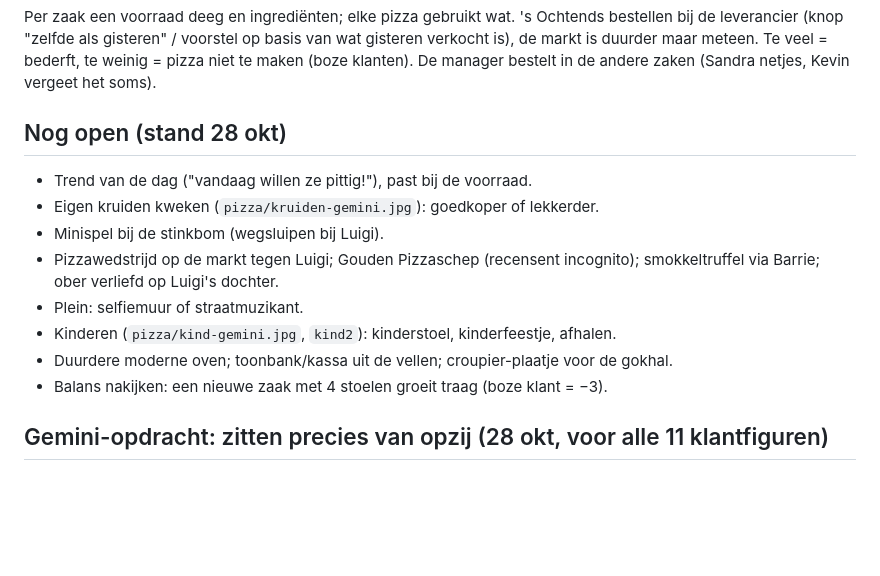
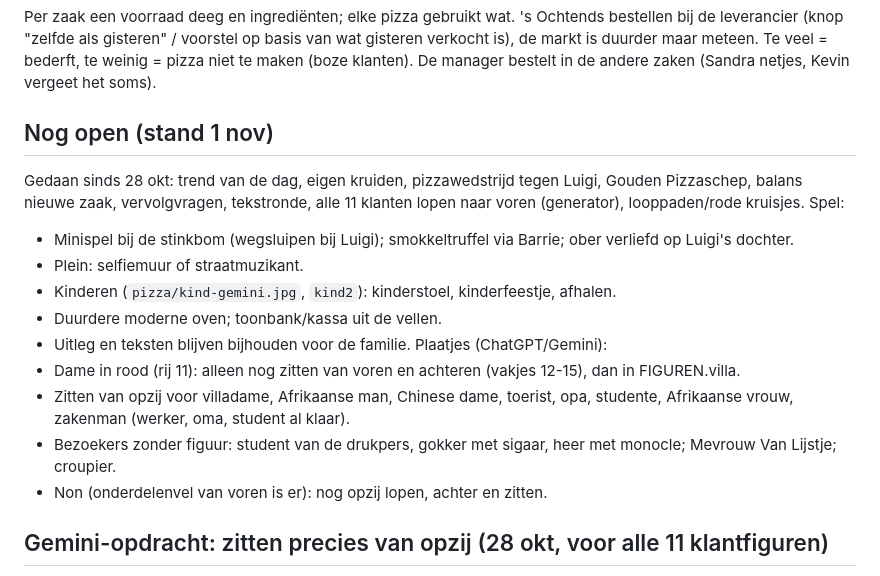
Before and after one commit to deweef/spelletjes, a Markdown page: pizza/PLAN.md, the part around the change. GitHub-like rendering; blank space fills up the shorter version.

Commit message:
Pizzabaas: open punten bijgewerkt
Co-Authored-By: Claude Opus 5.5 <noreply@anthropic.com>
Claude-Session: https://claude.ai/code/session_01A1NZDKEqH4AvFTuhgNYDbP

```diff
--- a/pizza/PLAN.md
+++ b/pizza/PLAN.md
@@ -308,15 +308,20 @@ Per zaak een voorraad deeg en ingrediënten; elke pizza gebruikt wat. 's Ochtend
 voorstel op basis van wat gisteren verkocht is), de markt is duurder maar meteen. Te veel = bederft, te weinig = pizza niet te maken (boze klanten).
 De manager bestelt in de andere zaken (Sandra netjes, Kevin vergeet het soms).
 
-## Nog open (stand 28 okt)
-- Trend van de dag ("vandaag willen ze pittig!"), past bij de voorraad.
-- Eigen kruiden kweken (`pizza/kruiden-gemini.jpg`): goedkoper of lekkerder.
-- Minispel bij de stinkbom (wegsluipen bij Luigi).
-- Pizzawedstrijd op de markt tegen Luigi; Gouden Pizzaschep (recensent incognito); smokkeltruffel via Barrie; ober verliefd op Luigi's dochter.
+## Nog open (stand 1 nov)
+Gedaan sinds 28 okt: trend van de dag, eigen kruiden, pizzawedstrijd tegen Luigi, Gouden Pizzaschep, balans nieuwe zaak, vervolgvragen,
+tekstronde, alle 11 klanten lopen naar voren (generator), looppaden/rode kruisjes.
+Spel:
+- Minispel bij de stinkbom (wegsluipen bij Luigi); smokkeltruffel via Barrie; ober verliefd op Luigi's dochter.
 - Plein: selfiemuur of straatmuzikant.
 - Kinderen (`pizza/kind-gemini.jpg`, `kind2`): kinderstoel, kinderfeestje, afhalen.
-- Duurdere moderne oven; toonbank/kassa uit de vellen; croupier-plaatje voor de gokhal.
-- Balans nakijken: een nieuwe zaak met 4 stoelen groeit traag (boze klant = −3).
+- Duurdere moderne oven; toonbank/kassa uit de vellen.
+- Uitleg en teksten blijven bijhouden voor de familie.
+Plaatjes (ChatGPT/Gemini):
+- Dame in rood (rij 11): alleen nog zitten van voren en achteren (vakjes 12-15), dan in FIGUREN.villa.
+- Zitten van opzij voor villadame, Afrikaanse man, Chinese dame, toerist, opa, studente, Afrikaanse vrouw, zakenman (werker, oma, student al klaar).
+- Bezoekers zonder figuur: student van de drukpers, gokker met sigaar, heer met monocle; Mevrouw Van Lijstje; croupier.
+- Non (onderdelenvel van voren is er): nog opzij lopen, achter en zitten.
 
 ## Gemini-opdracht: zitten precies van opzij (28 okt, voor alle 11 klantfiguren)
 De zittende plaatjes opzij (vakjes 16/17 in `pizza/klanten.png`) zijn half van voren getekend, daardoor lijkt het of mensen schuin aan
```
